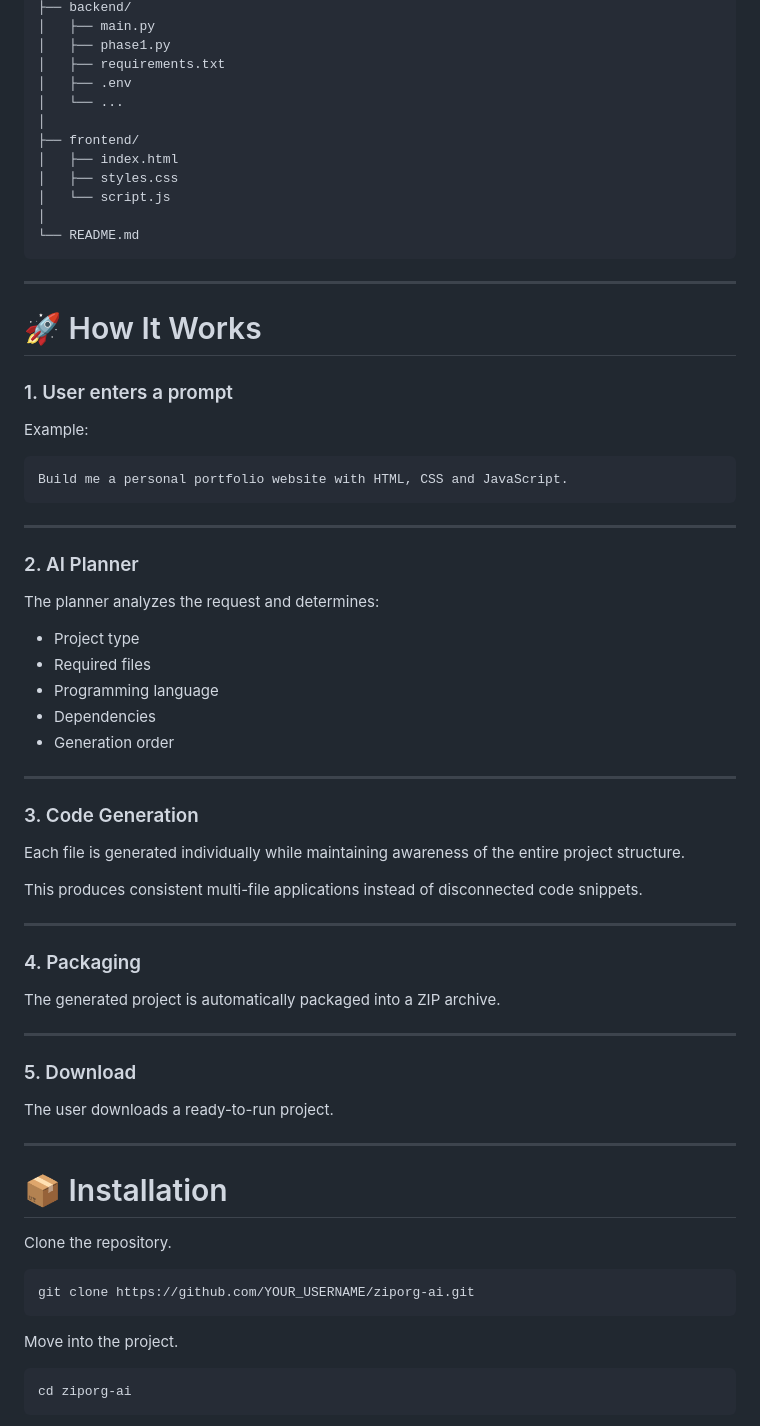
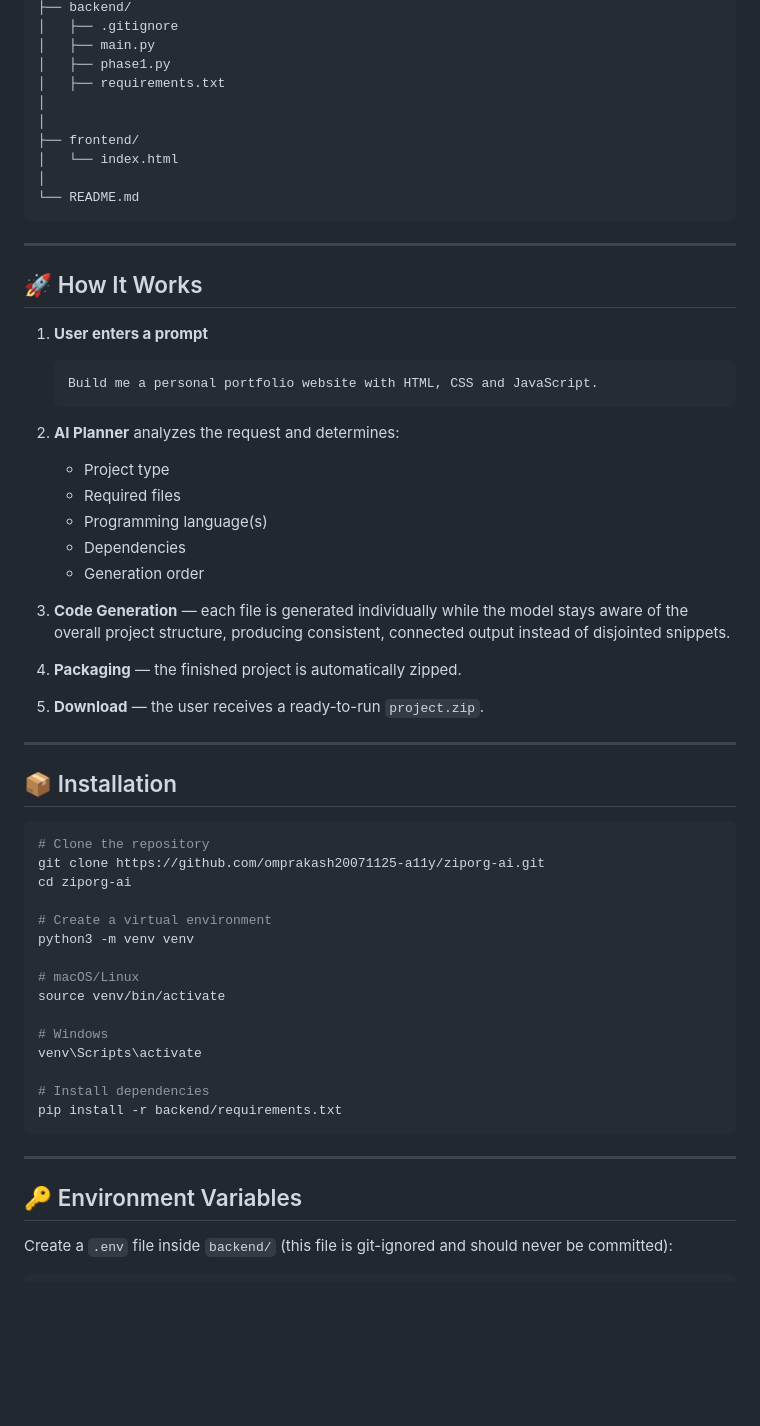
Before and after one commit to omprakash20071125-a11y/Ziporg.ai, a Markdown page: README.md, the part around one of its changes. Drawn GitHub-style; blank space fills up the shorter version.

````diff
--- a/README.md
+++ b/README.md
@@ -78,75 +98,63 @@ ziporg-ai/
 ├── backend/
+│   ├── .gitignore
 │   ├── main.py
 │   ├── phase1.py
 │   ├── requirements.txt
-│   ├── .env
-│   └── ...
+│
 │
 ├── frontend/
-│   ├── index.html
-│   ├── styles.css
-│   └── script.js
+│   └── index.html
 │
 └── README.md
 ```
 
 ---
 
-# 🚀 How It Works
+## 🚀 How It Works
 
-### 1. User enters a prompt
+1. **User enters a prompt**
+   ```
+   Build me a personal portfolio website with HTML, CSS and JavaScript.
+   ```
 
-Example:
+2. **AI Planner** analyzes the request and determines:
+   - Project type
+   - Required files
+   - Programming language(s)
+   - Dependencies
+   - Generation order
 
-```
-Build me a personal portfolio website with HTML, CSS and JavaScript.
+3. **Code Generation** — each file is generated individually while the model stays aware of the overall project structure, producing consistent, connected output instead of disjointed snippets.
+
+4. **Packaging** — the finished project is automatically zipped.
+
+5. **Download** — the user receives a ready-to-run `project.zip`.
+
+---
+
+## 📦 Installation
+
+```bash
+# Clone the repository
+git clone https://github.com/omprakash20071125-a11y/ziporg-ai.git
+cd ziporg-ai
+
+# Create a virtual environment
+python3 -m venv venv
+
+# macOS/Linux
+source venv/bin/activate
+
+# Windows
+venv\Scripts\activate
+
+# Install dependencies
+pip install -r backend/requirements.txt
 ```
 
 ---
 
-### 2. AI Planner
+## 🔑 Environment Variables
 
-The planner analyzes the request and determines:
+Create a `.env` file inside `backend/` (this file is git-ignored and should never be committed):
 
-* Project type
-* Required files
-* Programming language
-* Dependencies
-* Generation order
-
----
-
-### 3. Code Generation
-
-Each file is generated individually while maintaining awareness of the entire project structure.
-
-This produces consistent multi-file applications instead of disconnected code snippets.
-
----
-
-### 4. Packaging
-
-The generated project is automatically packaged into a ZIP archive.
-
----
-
-### 5. Download
-
-The user downloads a ready-to-run project.
-
----
-
-# 📦 Installation
-
-Clone the repository.
-
-```bash
-git clone https://github.com/YOUR_USERNAME/ziporg-ai.git
-```
-
-Move into the project.
-
-```bash
-cd ziporg-ai
-```
-
````
Also changed, not shown: other parts of README.md (+120 -175 lines).
